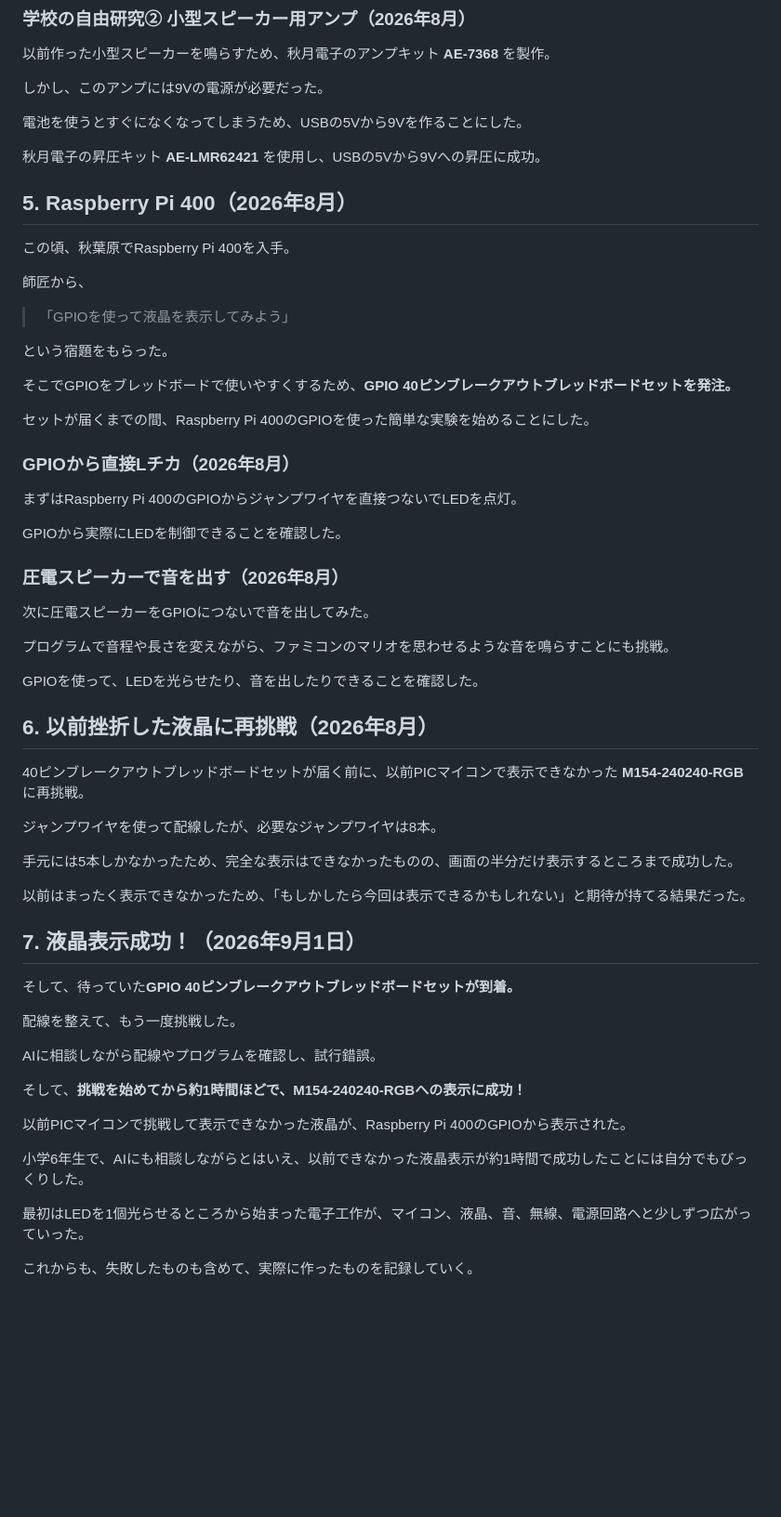
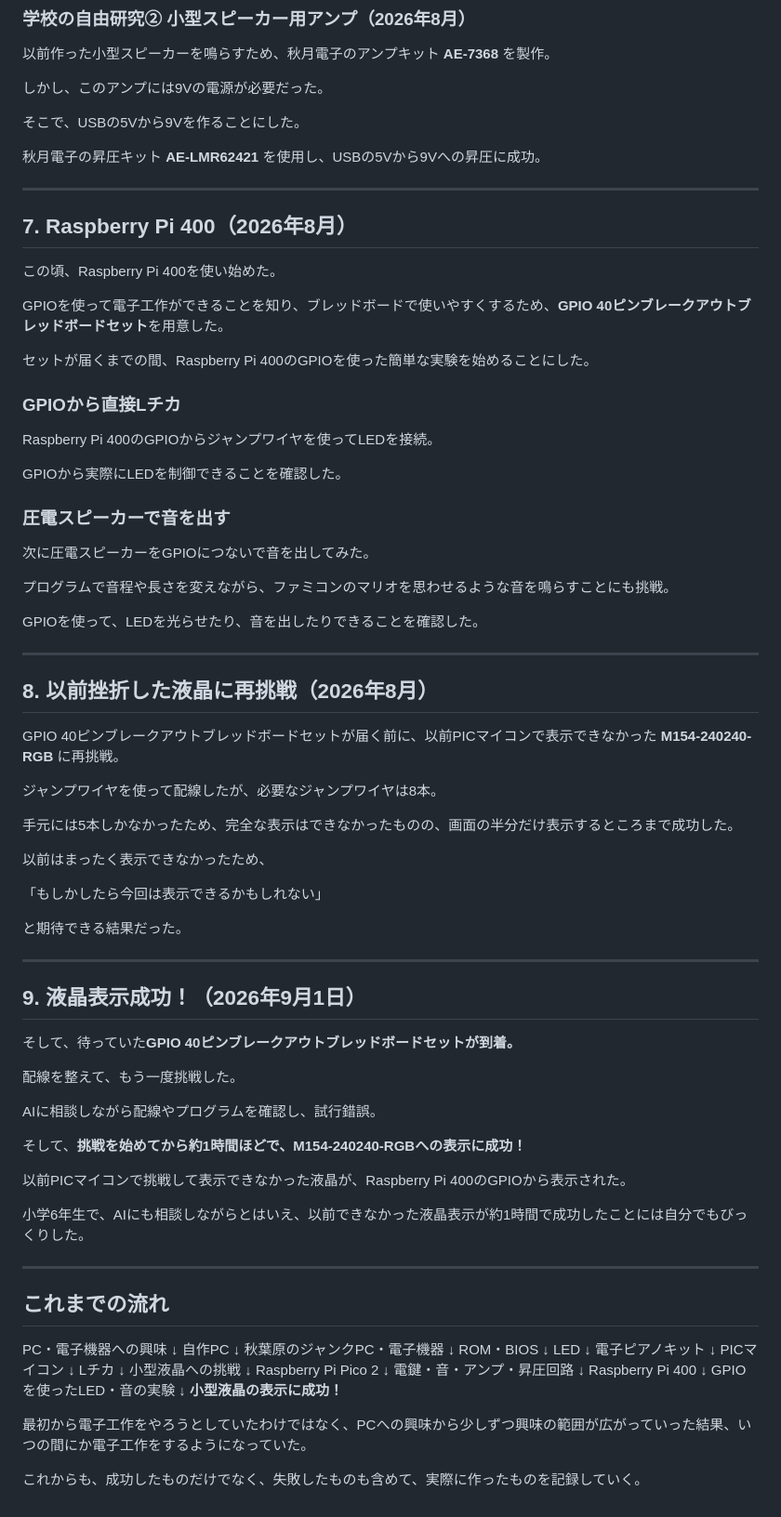
Before and after one commit to saita12r/electronics, a Markdown page: README.md, the part around one of its changes. Shown at 93% size. GitHub-like rendering; blank space fills up the shorter version.

```diff
--- a/README.md
+++ b/README.md
@@ -46,31 +98,27 @@ AIにも相談しながらプログラムを書き、マイコンからLEDを制
 
 しかし、このアンプには9Vの電源が必要だった。
 
-電池を使うとすぐになくなってしまうため、USBの5Vから9Vを作ることにした。
+そこで、USBの5Vから9Vを作ることにした。
 
 秋月電子の昇圧キット **AE-LMR62421** を使用し、USBの5Vから9Vへの昇圧に成功。
 
-## 5. Raspberry Pi 400（2026年8月）
+---
 
-この頃、秋葉原でRaspberry Pi 400を入手。
+## 7. Raspberry Pi 400（2026年8月）
 
-師匠から、
+この頃、Raspberry Pi 400を使い始めた。
 
-> 「GPIOを使って液晶を表示してみよう」
-
-という宿題をもらった。
-
-そこでGPIOをブレッドボードで使いやすくするため、**GPIO 40ピンブレークアウトブレッドボードセットを発注。**
+GPIOを使って電子工作ができることを知り、ブレッドボードで使いやすくするため、**GPIO 40ピンブレークアウトブレッドボードセット**を用意した。
 
 セットが届くまでの間、Raspberry Pi 400のGPIOを使った簡単な実験を始めることにした。
 
-### GPIOから直接Lチカ（2026年8月）
+### GPIOから直接Lチカ
 
-まずはRaspberry Pi 400のGPIOからジャンプワイヤを直接つないでLEDを点灯。
+Raspberry Pi 400のGPIOからジャンプワイヤを使ってLEDを接続。
 
 GPIOから実際にLEDを制御できることを確認した。
 
-### 圧電スピーカーで音を出す（2026年8月）
+### 圧電スピーカーで音を出す
 
 次に圧電スピーカーをGPIOにつないで音を出してみた。
 
@@ -78,17 +126,25 @@ GPIOから実際にLEDを制御できることを確認した。
 
 GPIOを使って、LEDを光らせたり、音を出したりできることを確認した。
 
-## 6. 以前挫折した液晶に再挑戦（2026年8月）
+---
 
-40ピンブレークアウトブレッドボードセットが届く前に、以前PICマイコンで表示できなかった **M154-240240-RGB** に再挑戦。
+## 8. 以前挫折した液晶に再挑戦（2026年8月）
+
+GPIO 40ピンブレークアウトブレッドボードセットが届く前に、以前PICマイコンで表示できなかった **M154-240240-RGB** に再挑戦。
 
 ジャンプワイヤを使って配線したが、必要なジャンプワイヤは8本。
 
 手元には5本しかなかったため、完全な表示はできなかったものの、画面の半分だけ表示するところまで成功した。
 
-以前はまったく表示できなかったため、「もしかしたら今回は表示できるかもしれない」と期待が持てる結果だった。
+以前はまったく表示できなかったため、
 
-## 7. 液晶表示成功！（2026年9月1日）
+「もしかしたら今回は表示できるかもしれない」
+
+と期待できる結果だった。
+
+---
+
+## 9. 液晶表示成功！（2026年9月1日）
 
 そして、待っていた**GPIO 40ピンブレークアウトブレッドボードセットが到着。**
 
@@ -102,6 +158,38 @@ AIに相談しながら配線やプログラムを確認し、試行錯誤。
 
 小学6年生で、AIにも相談しながらとはいえ、以前できなかった液晶表示が約1時間で成功したことには自分でもびっくりした。
 
-最初はLEDを1個光らせるところから始まった電子工作が、マイコン、液晶、音、無線、電源回路へと少しずつ広がっていった。
+---
 
-これからも、失敗したものも含めて、実際に作ったものを記録していく。
+## これまでの流れ
+
+PC・電子機器への興味
+↓
+自作PC
+↓
+秋葉原のジャンクPC・電子機器
+↓
+ROM・BIOS
+↓
+LED
+↓
+電子ピアノキット
+↓
+PICマイコン
+↓
+Lチカ
+↓
+小型液晶への挑戦
+↓
+Raspberry Pi Pico 2
+↓
+電鍵・音・アンプ・昇圧回路
+↓
+Raspberry Pi 400
+↓
+GPIOを使ったLED・音の実験
+↓
+**小型液晶の表示に成功！**
+
+最初から電子工作をやろうとしていたわけではなく、PCへの興味から少しずつ興味の範囲が広がっていった結果、いつの間にか電子工作をするようになっていた。
+
+これからも、成功したものだけでなく、失敗したものも含めて、実際に作ったものを記録していく。
```
Also changed, not shown: other parts of README.md (+63 -11 lines).
